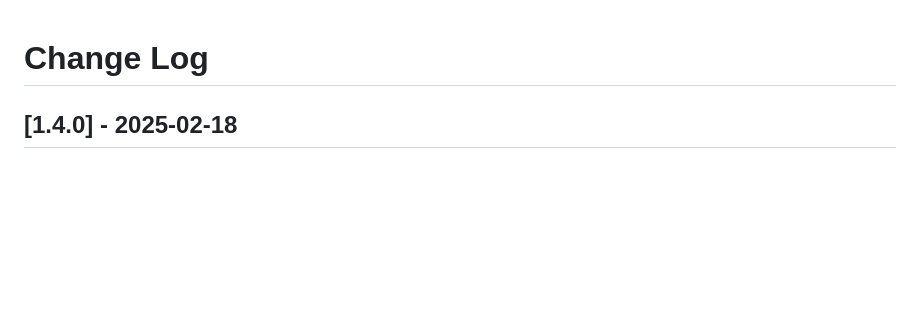
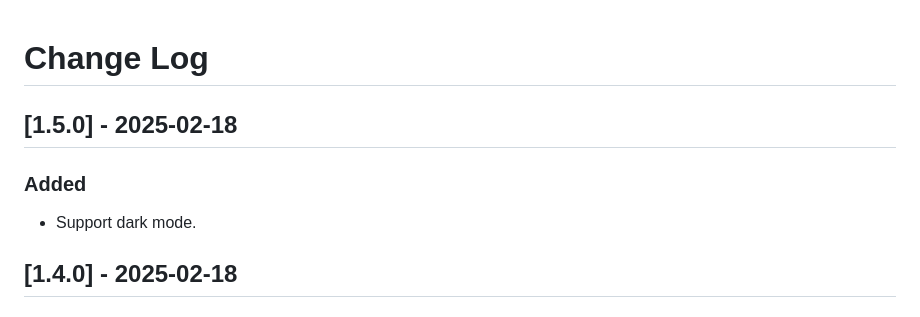
Before and after one commit to coderwang/image-preview, a Markdown page: CHANGELOG.md, the part around the change. GitHub-like rendering; blank space fills up the shorter version.

```diff
--- a/CHANGELOG.md
+++ b/CHANGELOG.md
@@ -1,4 +1,10 @@
 # Change Log
+
+## [1.5.0] - 2025-02-18
+
+### Added
+
+- Support dark mode.
 
 ## [1.4.0] - 2025-02-18
 
```
Also changed, not shown: README.md (+9 -0 lines), assets/webview_ui.png, 6 other files.
